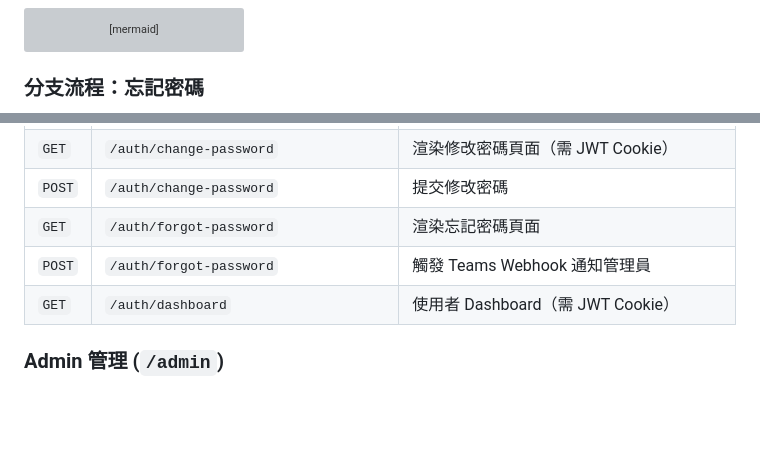
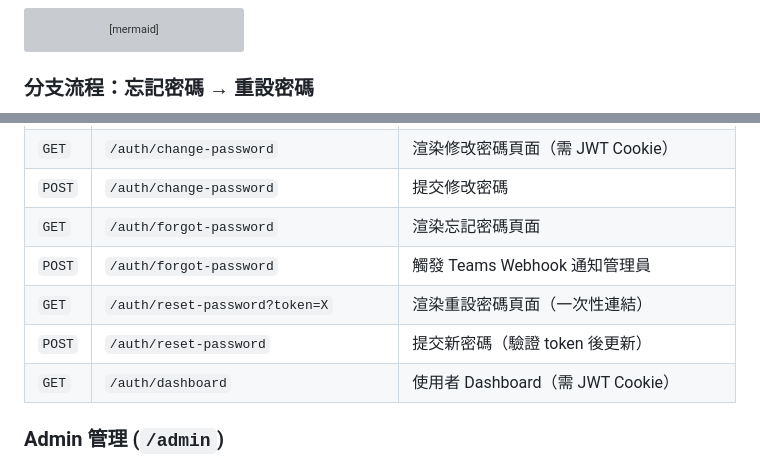
Before and after one commit to bwinken/authcenter, a Markdown page: README.md, 2 parts joined by grey strips. Drawn GitHub-style; blank space fills up the shorter version; grey boxes are pictures that could not be loaded.

````diff
--- a/README.md
+++ b/README.md
@@ -682,7 +683,7 @@ sequenceDiagram
     A-->>U: 500 App 設定錯誤，請聯繫管理員
 ```
 
-### 分支流程：忘記密碼
+### 分支流程：忘記密碼 → 重設密碼
 
 ```mermaid
 sequenceDiagram
@@ -1074,6 +1087,8 @@ async def admin_panel(user: dict = Depends(require_scopes(["read", "admin"]))):
 | `POST` | `/auth/change-password` | 提交修改密碼 |
 | `GET` | `/auth/forgot-password` | 渲染忘記密碼頁面 |
 | `POST` | `/auth/forgot-password` | 觸發 Teams Webhook 通知管理員 |
+| `GET` | `/auth/reset-password?token=X` | 渲染重設密碼頁面（一次性連結） |
+| `POST` | `/auth/reset-password` | 提交新密碼（驗證 token 後更新） |
 | `GET` | `/auth/dashboard` | 使用者 Dashboard（需 JWT Cookie） |
 
 ### Admin 管理 (`/admin`)
````
Also changed, not shown: other parts of README.md (+35 -11 lines).
